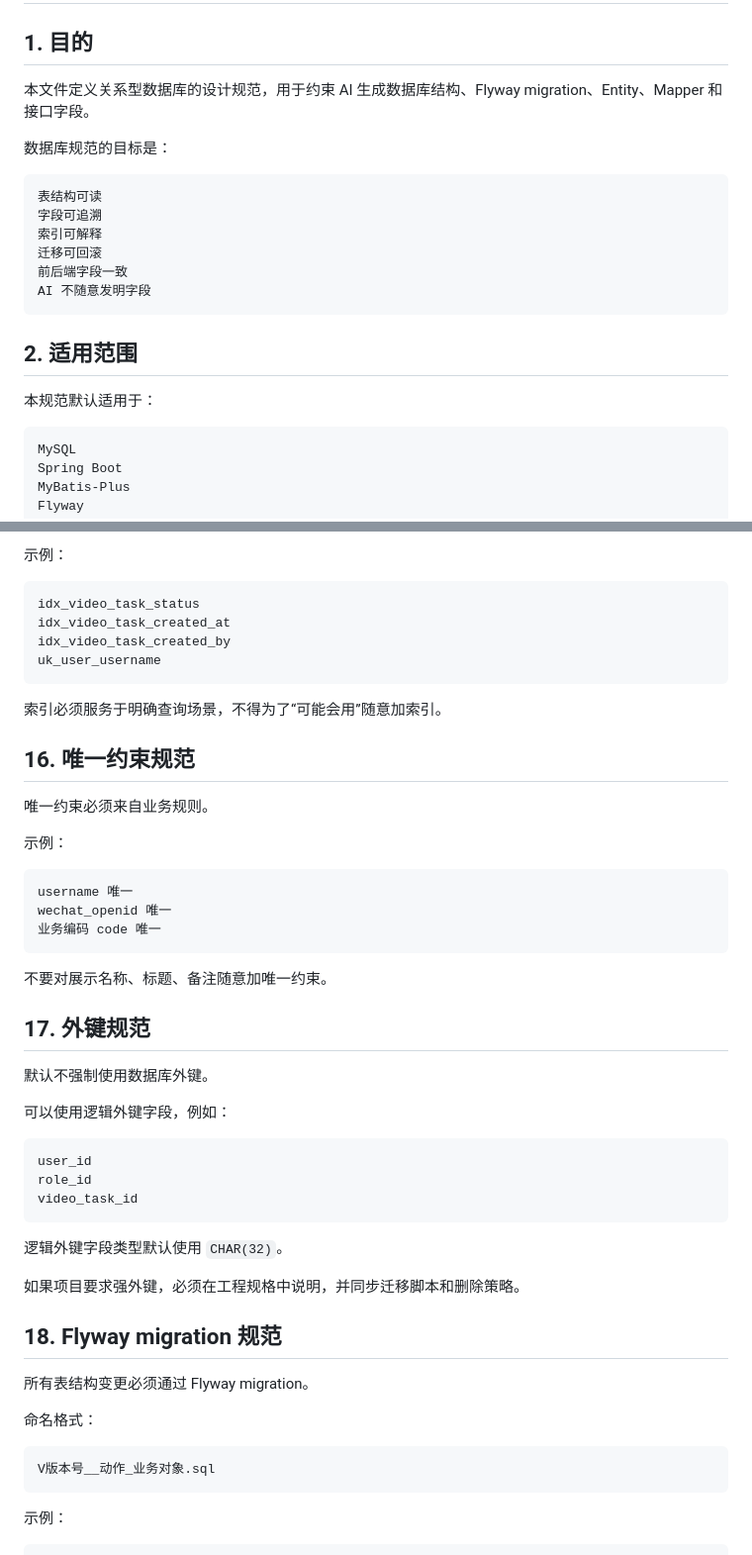
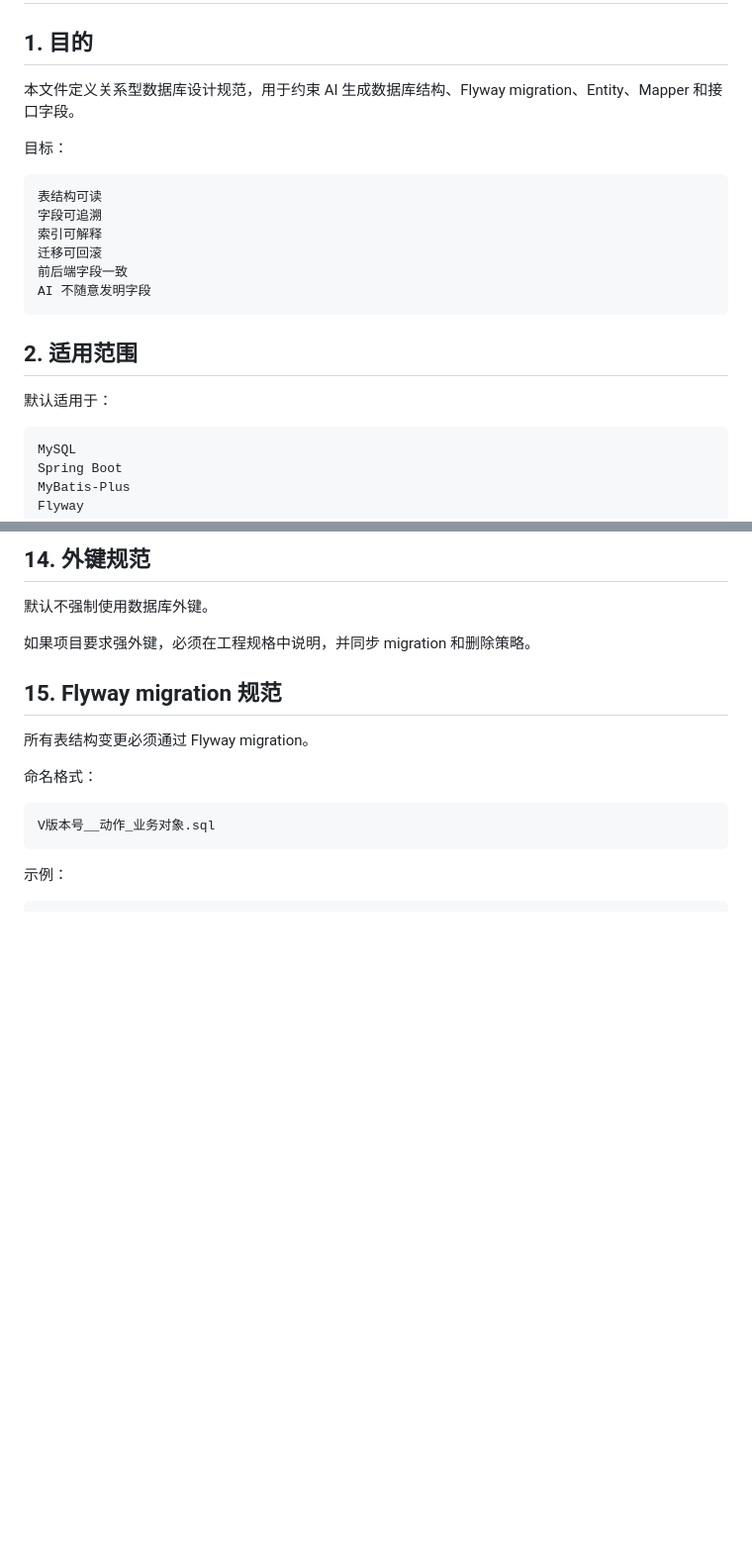
Before and after one commit to zhidao-studio/ai-product-engineering-in-action, a Markdown page: 文档/工程基线/07_数据库设计规范.md, 2 parts joined by grey strips. Shown at 99% size. Rendered like a GitHub page; blank space fills up the shorter version.

````diff
--- a/文档/工程基线/07_数据库设计规范.md
+++ b/文档/工程基线/07_数据库设计规范.md
@@ -2,9 +2,9 @@
 
 ## 1. 目的
 
-本文件定义关系型数据库的设计规范，用于约束 AI 生成数据库结构、Flyway migration、Entity、Mapper 和接口字段。
+本文件定义关系型数据库设计规范，用于约束 AI 生成数据库结构、Flyway migration、Entity、Mapper 和接口字段。
 
-数据库规范的目标是：
+目标：
 
 ```text
 表结构可读
@@ -17,7 +17,7 @@ AI 不随意发明字段
 
 ## 2. 适用范围
 
-本规范默认适用于：
+默认适用于：
 
 ```text
 MySQL
@@ -388,45 +341,10 @@ uk_表名_字段名
-示例：
-
-```text
-idx_video_task_status
-idx_video_task_created_at
-idx_video_task_created_by
-uk_user_username
-```
-
-索引必须服务于明确查询场景，不得为了“可能会用”随意加索引。
-
-## 16. 唯一约束规范
-
-唯一约束必须来自业务规则。
-
-示例：
-
-```text
-username 唯一
-wechat_openid 唯一
-业务编码 code 唯一
-```
-
-不要对展示名称、标题、备注随意加唯一约束。
-
-## 17. 外键规范
+## 14. 外键规范
 
 默认不强制使用数据库外键。
 
-可以使用逻辑外键字段，例如：
+如果项目要求强外键，必须在工程规格中说明，并同步 migration 和删除策略。
 
-```text
-user_id
-role_id
-video_task_id
-```
-
-逻辑外键字段类型默认使用 `CHAR(32)`。
-
-如果项目要求强外键，必须在工程规格中说明，并同步迁移脚本和删除策略。
-
-## 18. Flyway migration 规范
+## 15. Flyway migration 规范
 
 所有表结构变更必须通过 Flyway migration。
 
````
Also changed, not shown: other parts of 文档/工程基线/07_数据库设计规范.md (+70 -117 lines).
